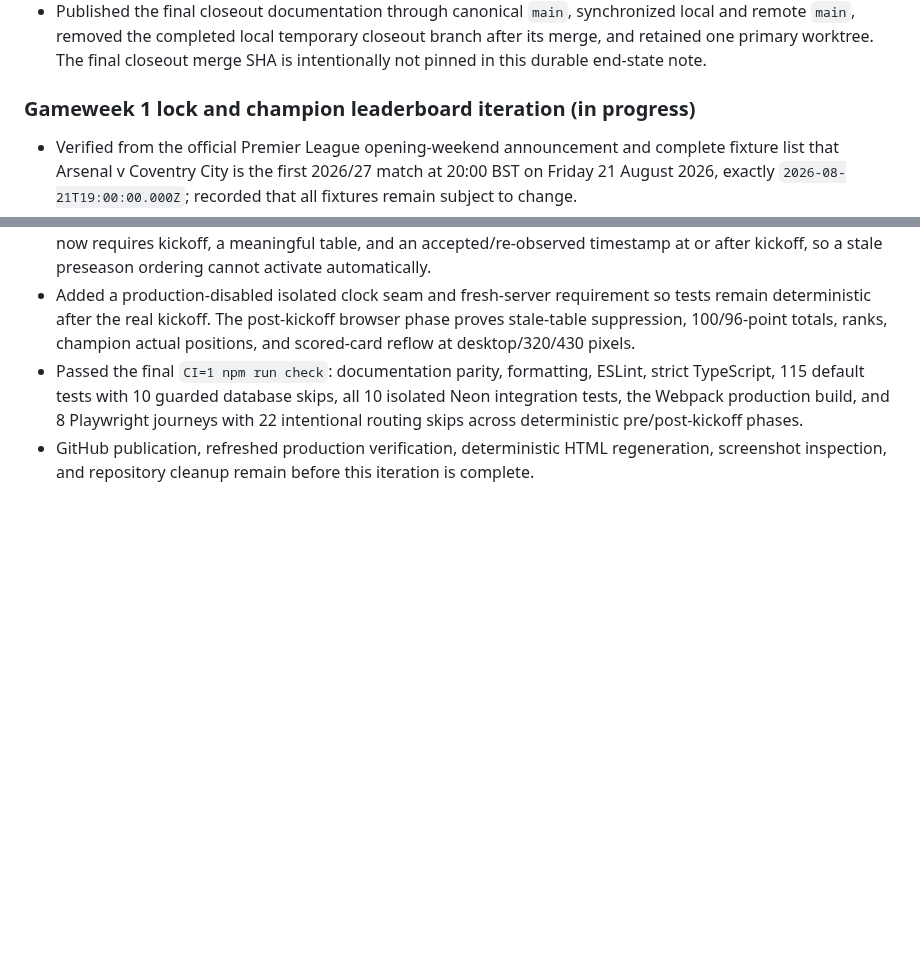
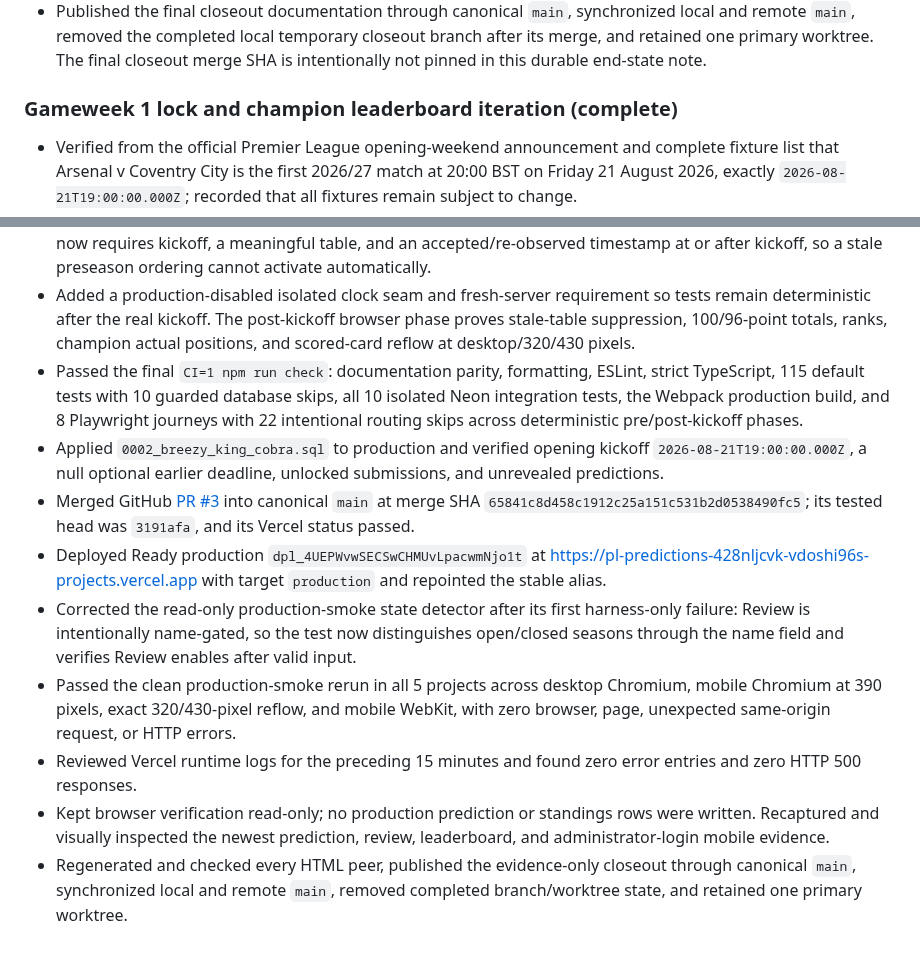
Before and after one commit to vdoshi96/Pl-predictions, a Markdown page: docs/context/LOG.md, 2 parts joined by grey strips. Drawn GitHub-style; blank space fills up the shorter version.

Commit message:
Close Gameweek 1 release verification

```diff
--- a/docs/context/LOG.md
+++ b/docs/context/LOG.md
@@ -68,7 +68,7 @@
 - Fast-forwarded local `main` to match `origin/main` at that merge before creating the final closeout branch, then removed the completed feature branch.
 - Published the final closeout documentation through canonical `main`, synchronized local and remote `main`, removed the completed local temporary closeout branch after its merge, and retained one primary worktree. The final closeout merge SHA is intentionally not pinned in this durable end-state note.
 
-### Gameweek 1 lock and champion leaderboard iteration (in progress)
+### Gameweek 1 lock and champion leaderboard iteration (complete)
 
 - Verified from the official Premier League opening-weekend announcement and complete fixture list that Arsenal v Coventry City is the first 2026/27 match at 20:00 BST on Friday 21 August 2026, exactly `2026-08-21T19:00:00.000Z`; recorded that all fixtures remain subject to change.
 - Added migration `0002_breezy_king_cobra.sql` to persist and backfill the verified kickoff per season while retaining null as the automatic-deadline sentinel. A configured owner deadline may close earlier, while null or later values cannot bypass the persisted ceiling.
@@ -77,4 +77,11 @@
 - Added post-kickoff champion status: 1st is “On track”; every other actual ordinal position is “Off track”. Scoring now requires kickoff, a meaningful table, and an accepted/re-observed timestamp at or after kickoff, so a stale preseason ordering cannot activate automatically.
 - Added a production-disabled isolated clock seam and fresh-server requirement so tests remain deterministic after the real kickoff. The post-kickoff browser phase proves stale-table suppression, 100/96-point totals, ranks, champion actual positions, and scored-card reflow at desktop/320/430 pixels.
 - Passed the final `CI=1 npm run check`: documentation parity, formatting, ESLint, strict TypeScript, 115 default tests with 10 guarded database skips, all 10 isolated Neon integration tests, the Webpack production build, and 8 Playwright journeys with 22 intentional routing skips across deterministic pre/post-kickoff phases.
-- GitHub publication, refreshed production verification, deterministic HTML regeneration, screenshot inspection, and repository cleanup remain before this iteration is complete.
+- Applied `0002_breezy_king_cobra.sql` to production and verified opening kickoff `2026-08-21T19:00:00.000Z`, a null optional earlier deadline, unlocked submissions, and unrevealed predictions.
+- Merged GitHub [PR #3](https://github.com/vdoshi96/Pl-predictions/pull/3) into canonical `main` at merge SHA `65841c8d458c1912c25a151c531b2d0538490fc5`; its tested head was `3191afa`, and its Vercel status passed.
+- Deployed Ready production `dpl_4UEPWvwSECSwCHMUvLpacwmNjo1t` at [https://pl-predictions-428nljcvk-vdoshi96s-projects.vercel.app](https://pl-predictions-428nljcvk-vdoshi96s-projects.vercel.app) with target `production` and repointed the stable alias.
+- Corrected the read-only production-smoke state detector after its first harness-only failure: Review is intentionally name-gated, so the test now distinguishes open/closed seasons through the name field and verifies Review enables after valid input.
+- Passed the clean production-smoke rerun in all 5 projects across desktop Chromium, mobile Chromium at 390 pixels, exact 320/430-pixel reflow, and mobile WebKit, with zero browser, page, unexpected same-origin request, or HTTP errors.
+- Reviewed Vercel runtime logs for the preceding 15 minutes and found zero error entries and zero HTTP 500 responses.
+- Kept browser verification read-only; no production prediction or standings rows were written. Recaptured and visually inspected the newest prediction, review, leaderboard, and administrator-login mobile evidence.
+- Regenerated and checked every HTML peer, published the evidence-only closeout through canonical `main`, synchronized local and remote `main`, removed completed branch/worktree state, and retained one primary worktree.
```
Also changed, not shown: docs/QA.md (+14 -14 lines), docs/context/STATUS.md (+8 -8 lines), docs/assets/qa/leaderboard-mobile.png, docs/assets/qa/prediction-mobile.png, 4 other files.
